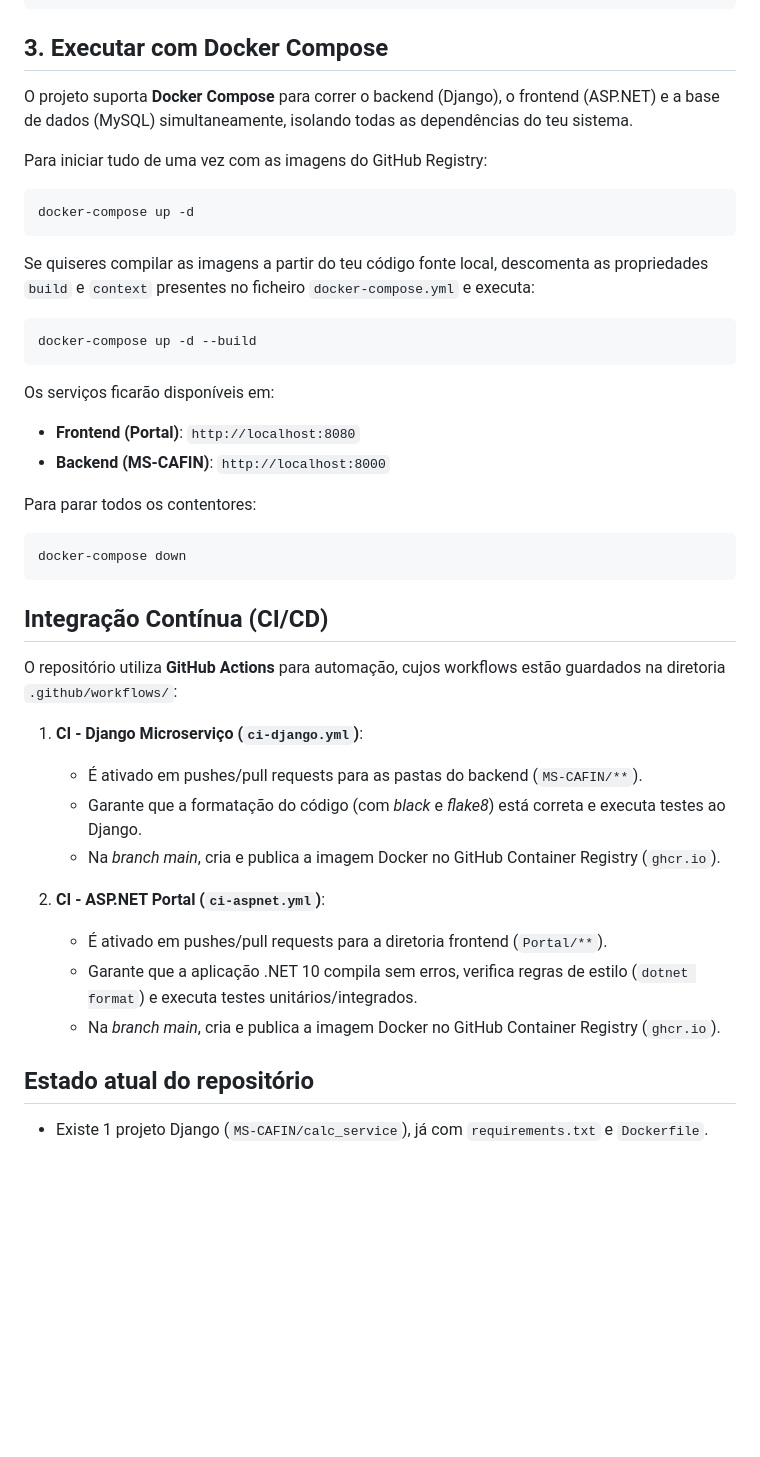
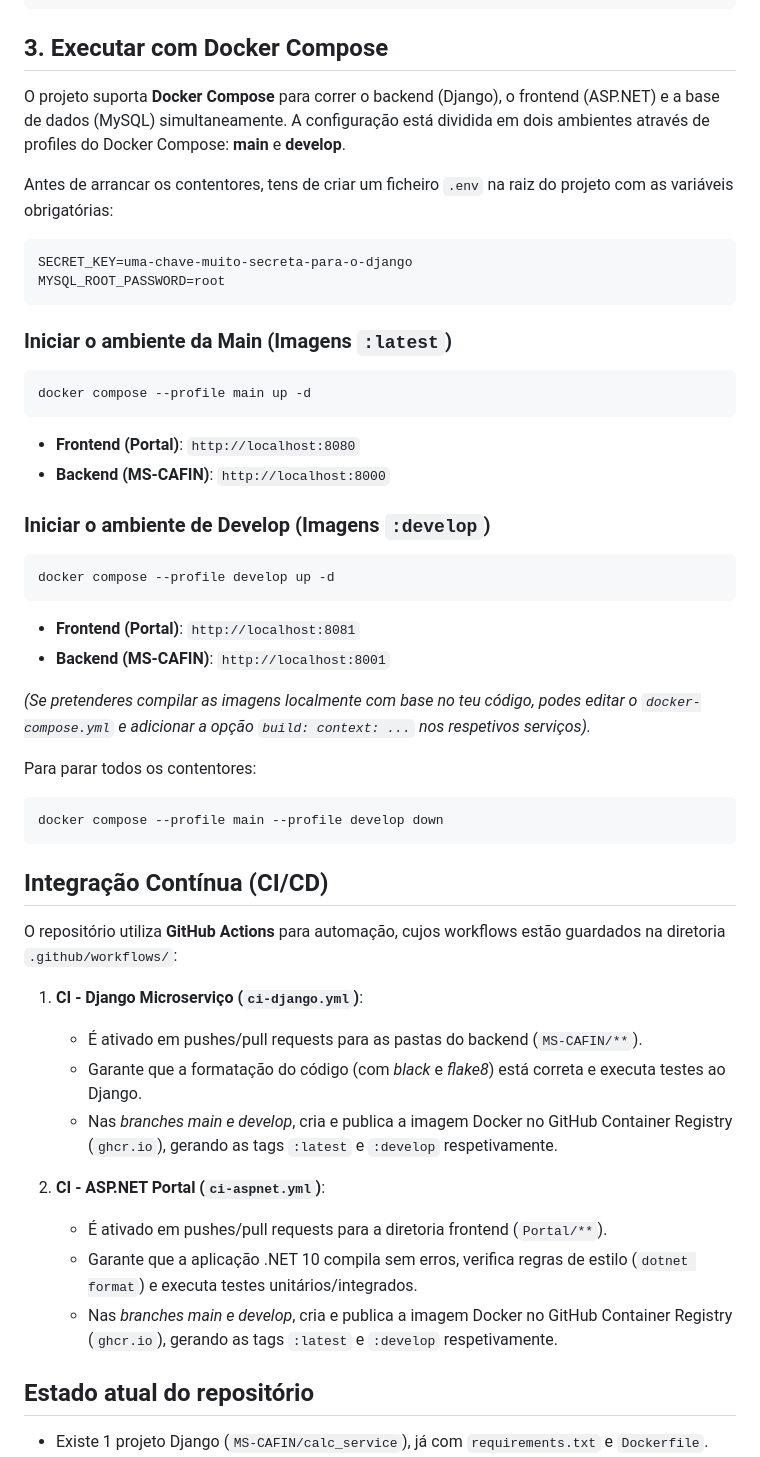
Before and after one commit to ATEK0/ProjetoIntegrador-SMUL2, a Markdown page: README.md, the part around the change. Drawn GitHub-style; blank space fills up the shorter version.

Commit message:
docs: readme update

````diff
--- a/README.md
+++ b/README.md
@@ -115,27 +115,33 @@ dotnet run --launch-profile http
 
 ## 3. Executar com Docker Compose
 
-O projeto suporta **Docker Compose** para correr o backend (Django), o frontend (ASP.NET) e a base de dados (MySQL) simultaneamente, isolando todas as dependências do teu sistema.
+O projeto suporta **Docker Compose** para correr o backend (Django), o frontend (ASP.NET) e a base de dados (MySQL) simultaneamente. A configuração está dividida em dois ambientes através de profiles do Docker Compose: **main** e **develop**.
 
-Para iniciar tudo de uma vez com as imagens do GitHub Registry:
-
-```bash
-docker-compose up -d
+Antes de arrancar os contentores, tens de criar um ficheiro `.env` na raiz do projeto com as variáveis obrigatórias:
+```env
+SECRET_KEY=uma-chave-muito-secreta-para-o-django
+MYSQL_ROOT_PASSWORD=root
 ```
 
-Se quiseres compilar as imagens a partir do teu código fonte local, descomenta as propriedades `build` e `context` presentes no ficheiro `docker-compose.yml` e executa:
-
+### Iniciar o ambiente da Main (Imagens `:latest`)
 ```bash
-docker-compose up -d --build
+docker compose --profile main up -d
 ```
-
-Os serviços ficarão disponíveis em:
 - **Frontend (Portal)**: `http://localhost:8080`
 - **Backend (MS-CAFIN)**: `http://localhost:8000`
 
+### Iniciar o ambiente de Develop (Imagens `:develop`)
+```bash
+docker compose --profile develop up -d
+```
+- **Frontend (Portal)**: `http://localhost:8081`
+- **Backend (MS-CAFIN)**: `http://localhost:8001`
+
+*(Se pretenderes compilar as imagens localmente com base no teu código, podes editar o `docker-compose.yml` e adicionar a opção `build: context: ...` nos respetivos serviços).*
+
 Para parar todos os contentores:
 ```bash
-docker-compose down
+docker compose --profile main --profile develop down
 ```
 
 ## Integração Contínua (CI/CD)
@@ -145,12 +151,12 @@ O repositório utiliza **GitHub Actions** para automação, cujos workflows est
 1. **CI - Django Microserviço (`ci-django.yml`)**:
    - É ativado em pushes/pull requests para as pastas do backend (`MS-CAFIN/**`).
    - Garante que a formatação do código (com *black* e *flake8*) está correta e executa testes ao Django.
-   - Na *branch main*, cria e publica a imagem Docker no GitHub Container Registry (`ghcr.io`).
+   - Nas *branches main e develop*, cria e publica a imagem Docker no GitHub Container Registry (`ghcr.io`), gerando as tags `:latest` e `:develop` respetivamente.
 
 2. **CI - ASP.NET Portal (`ci-aspnet.yml`)**:
    - É ativado em pushes/pull requests para a diretoria frontend (`Portal/**`).
    - Garante que a aplicação .NET 10 compila sem erros, verifica regras de estilo (`dotnet format`) e executa testes unitários/integrados.
-   - Na *branch main*, cria e publica a imagem Docker no GitHub Container Registry (`ghcr.io`).
+   - Nas *branches main e develop*, cria e publica a imagem Docker no GitHub Container Registry (`ghcr.io`), gerando as tags `:latest` e `:develop` respetivamente.
 
 ## Estado atual do repositório
 
````
